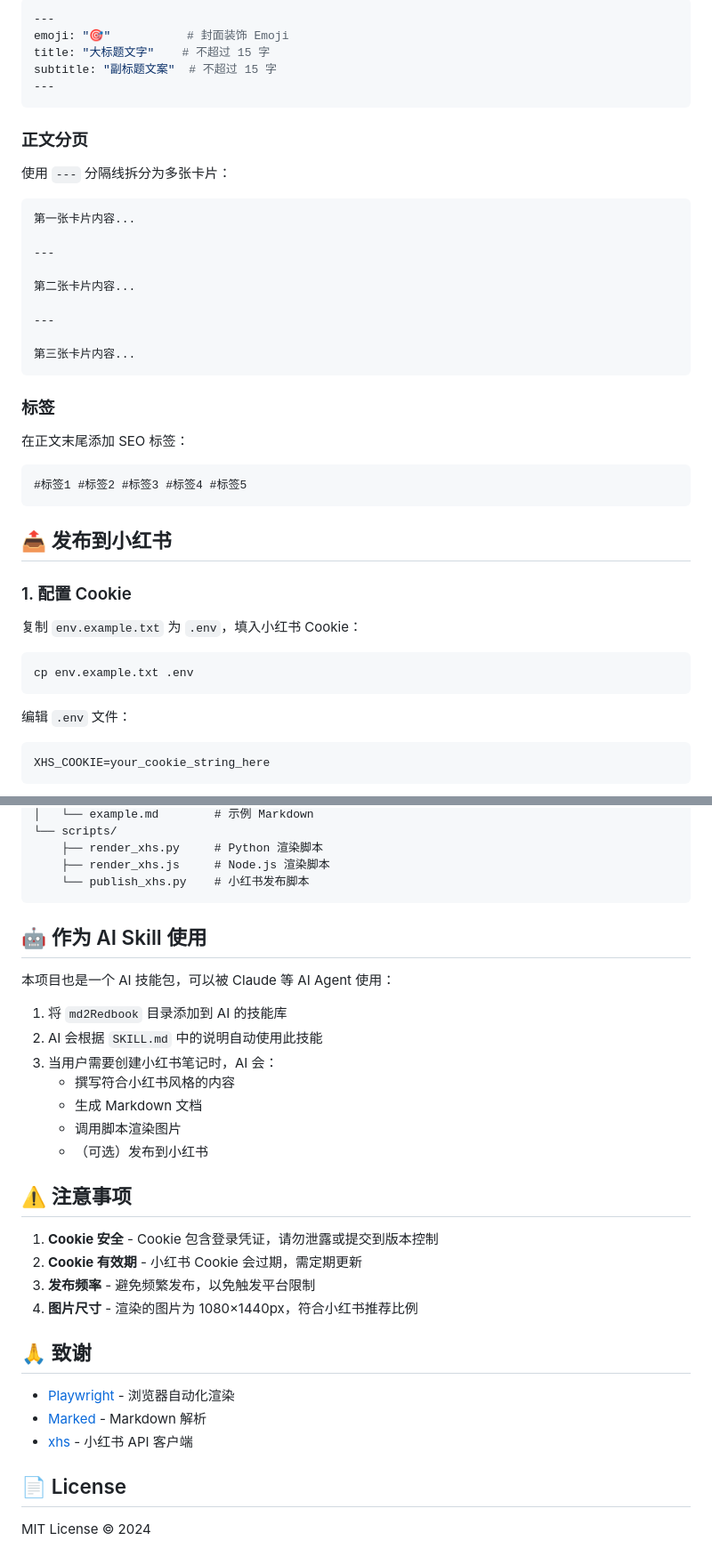
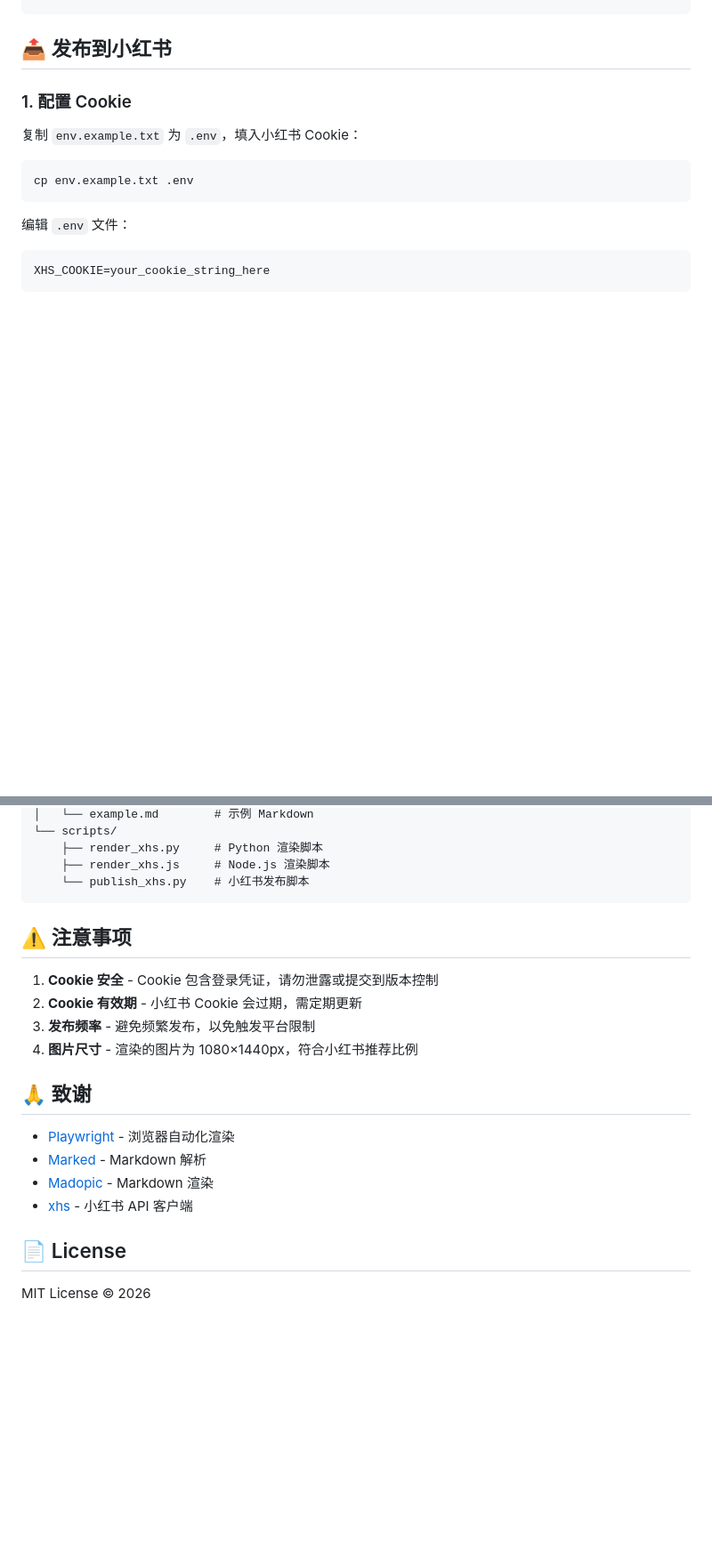
Before and after one commit to tensorslab/xhs-skills, a Markdown page: README.md, 2 parts joined by grey strips. Shown at 89% size. Drawn GitHub-style; blank space fills up the shorter version.

````diff
--- a/README.md
+++ b/README.md
@@ -95,33 +50,3 @@ output/
-```yaml
----
-emoji: "🎯"           # 封面装饰 Emoji
-title: "大标题文字"    # 不超过 15 字
-subtitle: "副标题文案"  # 不超过 15 字
----
-```
-
-### 正文分页
-
-使用 `---` 分隔线拆分为多张卡片：
-
-```markdown
-第一张卡片内容...
-
----
-
-第二张卡片内容...
-
----
-
-第三张卡片内容...
-```
-
-### 标签
-
-在正文末尾添加 SEO 标签：
-
-```markdown
-#标签1 #标签2 #标签3 #标签4 #标签5
 ```
 
 ## 📤 发布到小红书
@@ -210,17 +137,6 @@ md2Redbook/
     └── publish_xhs.py    # 小红书发布脚本
 ```
 
-## 🤖 作为 AI Skill 使用
-
-本项目也是一个 AI 技能包，可以被 Claude 等 AI Agent 使用：
-
-1. 将 `md2Redbook` 目录添加到 AI 的技能库
-2. AI 会根据 `SKILL.md` 中的说明自动使用此技能
-3. 当用户需要创建小红书笔记时，AI 会：
-   - 撰写符合小红书风格的内容
-   - 生成 Markdown 文档
-   - 调用脚本渲染图片
-   - （可选）发布到小红书
 
 ## ⚠️ 注意事项
 
@@ -233,8 +149,9 @@ md2Redbook/
 
 - [Playwright](https://playwright.dev/) - 浏览器自动化渲染
 - [Marked](https://marked.js.org/) - Markdown 解析
+- [Madopic](https://github.com/xiaolinbaba/Madopic) - Markdown 渲染
 - [xhs](https://github.com/ReaJason/xhs) - 小红书 API 客户端
 
 ## 📄 License
 
-MIT License © 2024
+MIT License © 2026
````
Also changed, not shown: other parts of README.md (+22 -65 lines).
